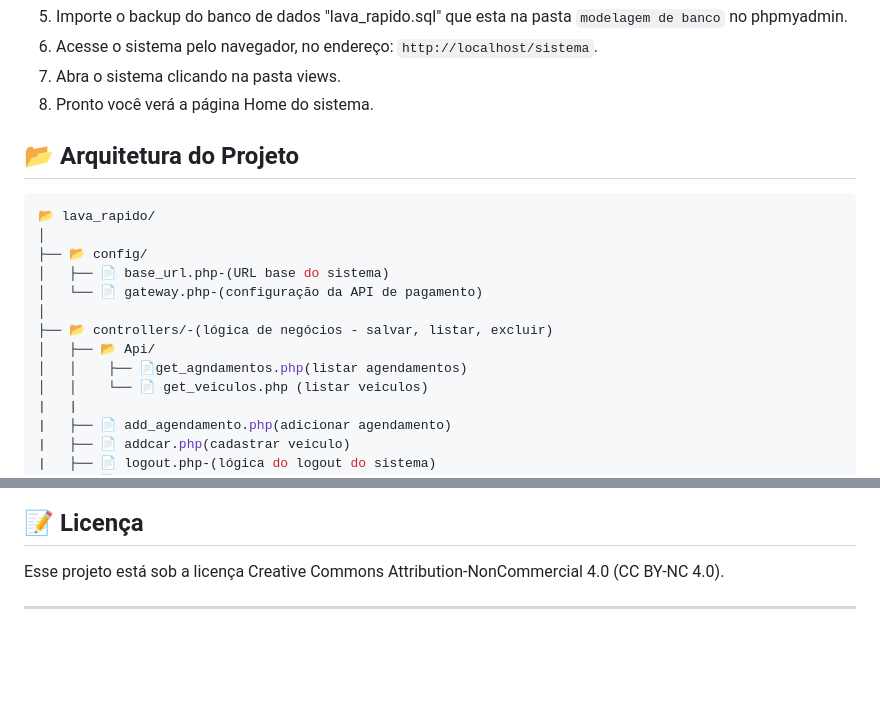
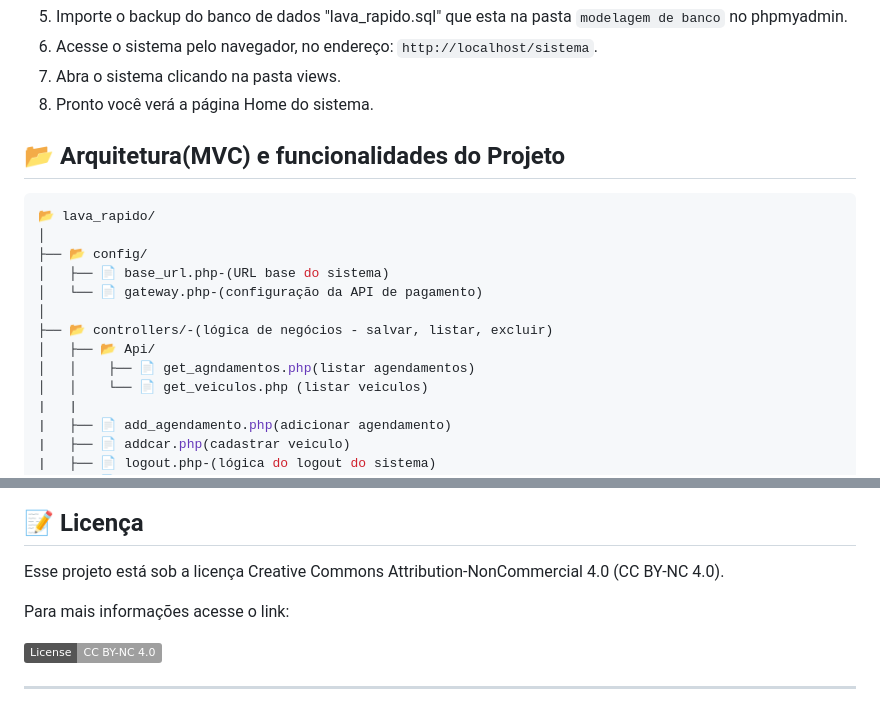
Before and after one commit to Lucas-Ed/Pi-2-semestre, a Markdown page: readme.md, 2 parts joined by grey strips. Drawn GitHub-style; badges without logos; blank space fills up the shorter version.

````diff
--- a/readme.md
+++ b/readme.md
@@ -110,7 +110,7 @@ composer install
 7. Abra o sistema clicando na pasta views.
 8. Pronto você verá a página Home do sistema.
 
-## 📂 Arquitetura do Projeto
+## 📂 Arquitetura(MVC) e funcionalidades do Projeto
 
 ```bash
 📂 lava_rapido/
@@ -121,7 +121,7 @@ composer install
 │
 ├── 📂 controllers/-(lógica de negócios - salvar, listar, excluir)
 │   ├── 📂 Api/
-│   │    ├── 📄get_agndamentos.php(listar agendamentos)
+│   │    ├── 📄 get_agndamentos.php(listar agendamentos)
 │   │    └── 📄 get_veiculos.php (listar veiculos)
 |   |
 |   ├── 📄 add_agendamento.php(adicionar agendamento)
@@ -226,4 +238,8 @@ Professor, <a href="https://github.com/orlandosaraivajr">Orlando Saraiva.</a>
 
 Esse projeto está sob a licença Creative Commons Attribution-NonCommercial 4.0 (CC BY-NC 4.0).
 
+Para mais informações acesse o link:
+
+[![License: CC BY-NC 4.0](https://img.shields.io/badge/License-CC_BY--NC_4.0-lightgrey.svg)](https://creativecommons.org/licenses/by-nc/4.0/)
+
 ---
````
Also changed, not shown: other parts of readme.md (+12 -0 lines), sistema/dados.md (added, +99 -0 lines), modelagem banco/conceitual.JPG, modelagem banco/logico.JPG, 15 other files.
